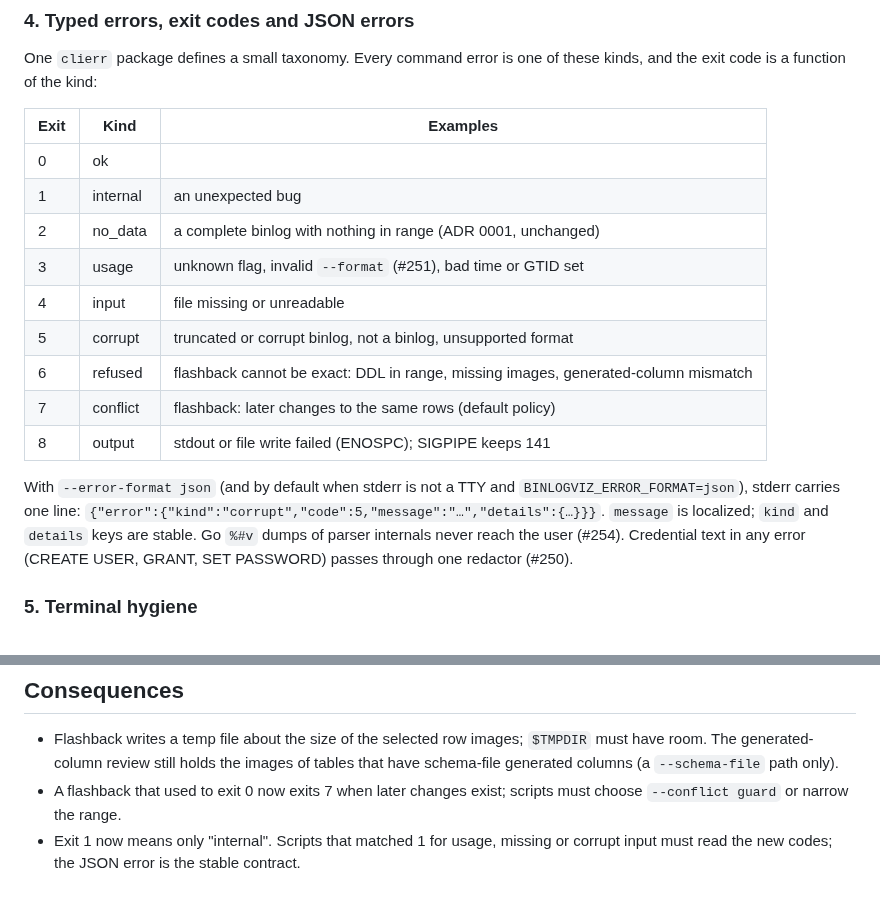
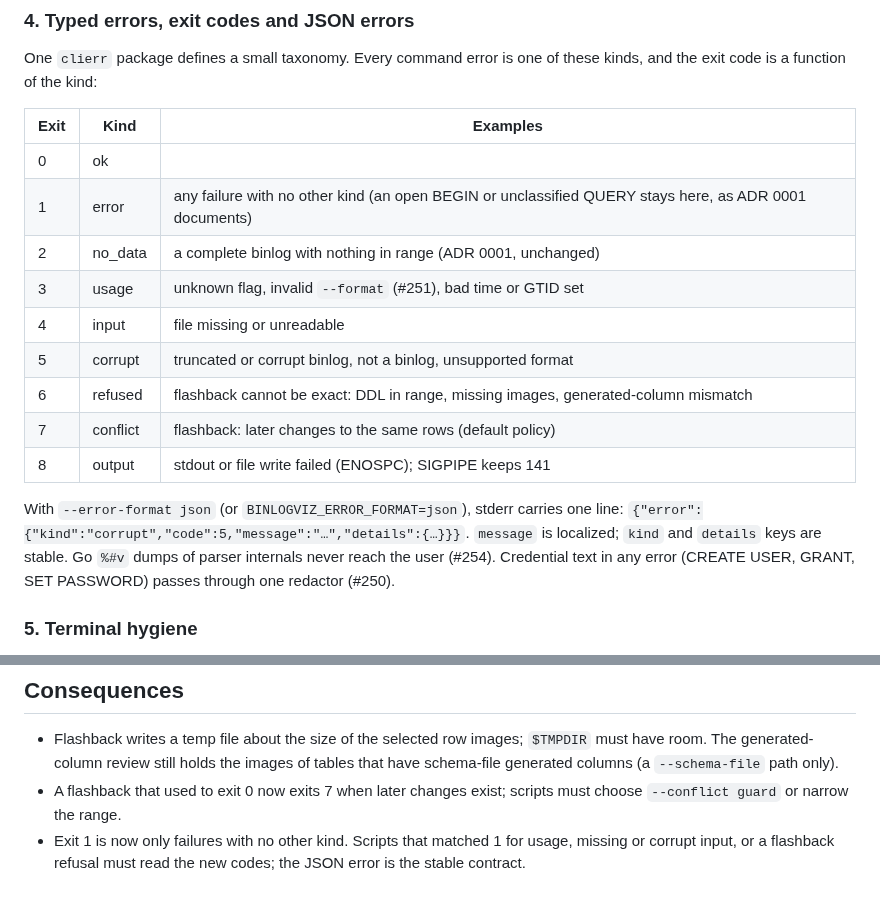
Before and after one commit to Fanduzi/BinlogVisualizer, a Markdown page: docs/adr/0008-row-stream-streaming-flashback-typed-errors.md, 2 parts joined by grey strips. Drawn GitHub-style.

Commit message:
docs(adr): exit 1 keeps unclassified failures; fix the JSON error sentence

```diff
--- a/docs/adr/0008-row-stream-streaming-flashback-typed-errors.md
+++ b/docs/adr/0008-row-stream-streaming-flashback-typed-errors.md
@@ -41,7 +41,7 @@ One `clierr` package defines a small taxonomy. Every command error is one of the
 | Exit | Kind | Examples |
 |---|---|---|
 | 0 | ok | |
-| 1 | internal | an unexpected bug |
+| 1 | error | any failure with no other kind (an open BEGIN or unclassified QUERY stays here, as ADR 0001 documents) |
 | 2 | no_data | a complete binlog with nothing in range (ADR 0001, unchanged) |
 | 3 | usage | unknown flag, invalid `--format` (#251), bad time or GTID set |
 | 4 | input | file missing or unreadable |
@@ -50,7 +50,7 @@ One `clierr` package defines a small taxonomy. Every command error is one of the
 | 7 | conflict | flashback: later changes to the same rows (default policy) |
 | 8 | output | stdout or file write failed (ENOSPC); SIGPIPE keeps 141 |
 
-With `--error-format json` (and by default when stderr is not a TTY and `BINLOGVIZ_ERROR_FORMAT=json`), stderr carries one line: `{"error":{"kind":"corrupt","code":5,"message":"…","details":{…}}}`. `message` is localized; `kind` and `details` keys are stable. Go `%#v` dumps of parser internals never reach the user (#254). Credential text in any error (CREATE USER, GRANT, SET PASSWORD) passes through one redactor (#250).
+With `--error-format json` (or `BINLOGVIZ_ERROR_FORMAT=json`), stderr carries one line: `{"error":{"kind":"corrupt","code":5,"message":"…","details":{…}}}`. `message` is localized; `kind` and `details` keys are stable. Go `%#v` dumps of parser internals never reach the user (#254). Credential text in any error (CREATE USER, GRANT, SET PASSWORD) passes through one redactor (#250).
 
 ### 5. Terminal hygiene
 
@@ -85,4 +85,4 @@ Later, not in this stack:
 
 - Flashback writes a temp file about the size of the selected row images; `$TMPDIR` must have room. The generated-column review still holds the images of tables that have schema-file generated columns (a `--schema-file` path only).
 - A flashback that used to exit 0 now exits 7 when later changes exist; scripts must choose `--conflict guard` or narrow the range.
-- Exit 1 now means only "internal". Scripts that matched 1 for usage, missing or corrupt input must read the new codes; the JSON error is the stable contract.
+- Exit 1 is now only failures with no other kind. Scripts that matched 1 for usage, missing or corrupt input, or a flashback refusal must read the new codes; the JSON error is the stable contract.
```
